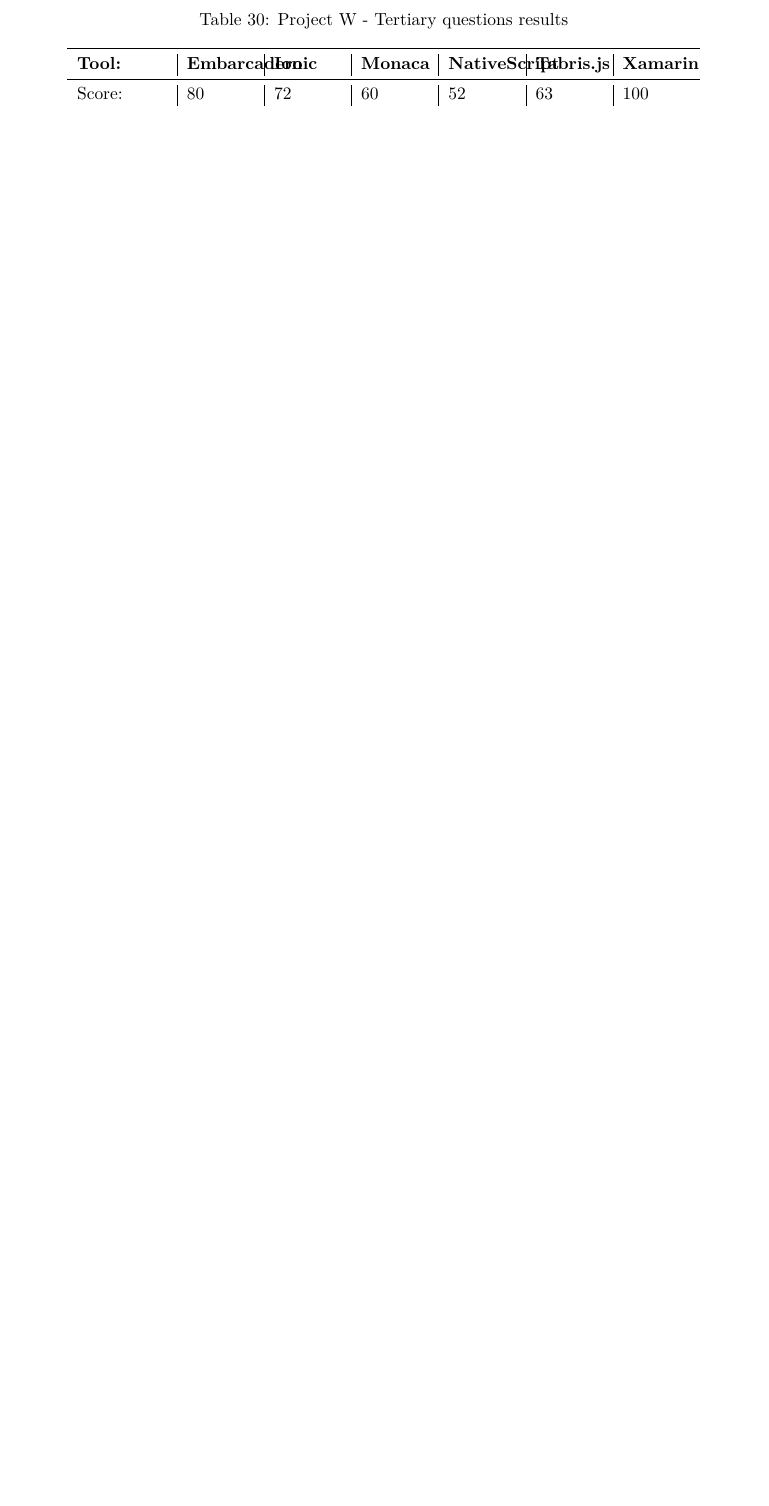
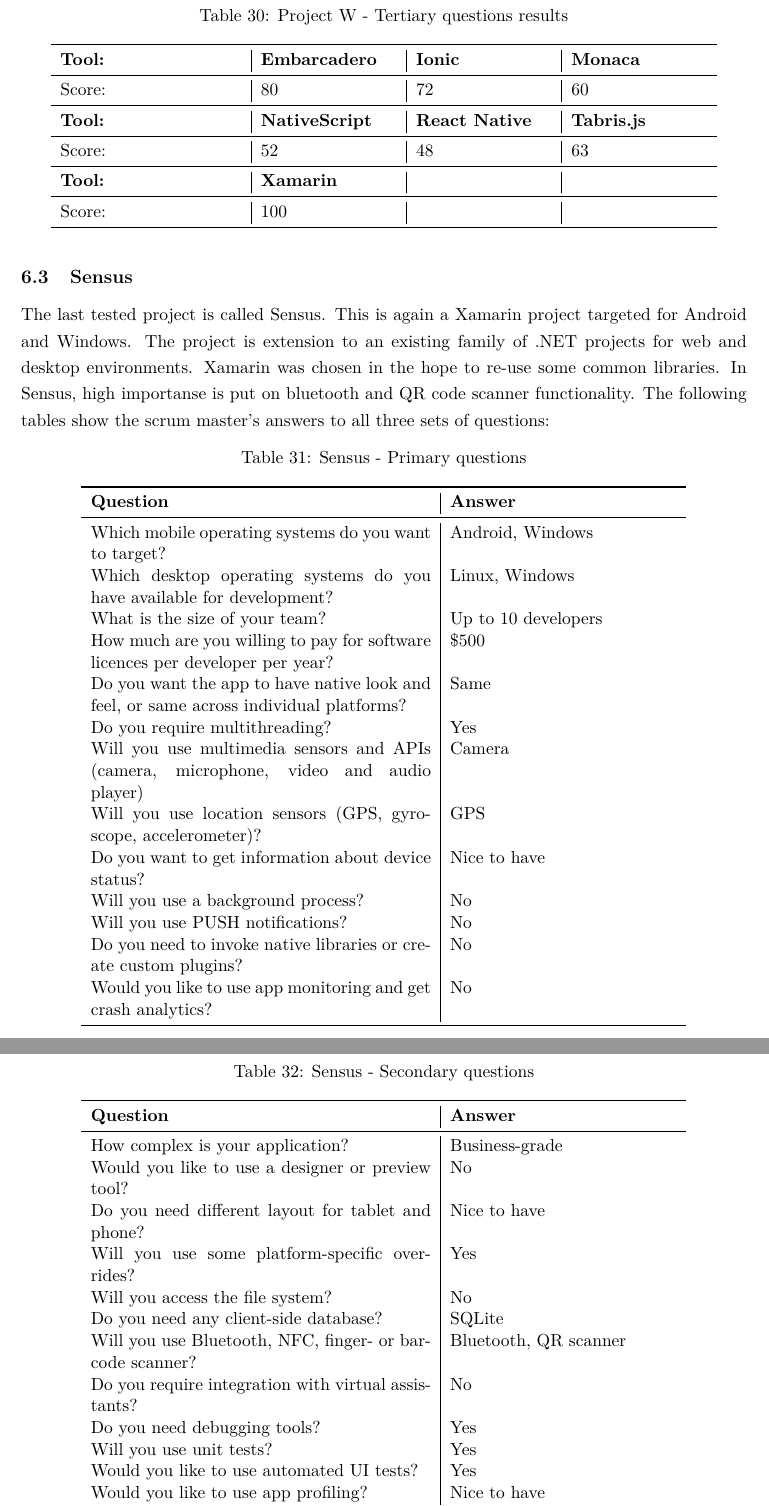
Before and after one commit to Rimobul/DiplomaText, a LaTeX thesis (main.tex): part of page 66 of 122 before the commit and two parts of pages 67 and 68 of 125 after it, the two joined at a grey line, cut so that both start at the same text, the shorter picture padded with empty space. The pictures show the PDF file main.pdf that the author committed with the source.

Commit message:
Last verification

```diff
--- a/main.tex
+++ b/main.tex
@@ -1217,3 +1222,20 @@
+		\toprule
+		\textbf{Tool:} & \textbf{Embarcadero} & \textbf{Ionic} & \textbf{Monaca} \\
+		\midrule
+		Score: & 56 & 42 & 42 \\
+		\midrule
+		\textbf{Tool:} & \textbf{NativeScript} & \textbf{React Native} & \textbf{Tabris.js} \\
+		\midrule
+		Score: & 42 & 28 & 56 \\
+		\midrule
+		\textbf{Tool:}& \textbf{Xamarin} & & \\
+		\midrule
+		Score: & 49 & & \\
+		\midrule
+	\end{tabular}
+\end{table}
+
+We can see that all selected frameworks have fairly equal score (except of React Native), with Embarcadero and Tabris.js slightly standing out. It is interesting though that the filtered tools contain all types of approaches - hybrid, interpreted and even cross-platform. In this case, passing another set of questions is absolutely necessary.
 
 \begin{table}[!h]
 	\centering
@@ -1243,16 +1265,24 @@
 \begin{table}[!h]
 	\centering
 	\caption{Project W - Secondary questions results}
-	\begin{tabular}{p{2cm} | p{1.5cm} | p{1.5cm} | p{1.5cm} | p{1.5cm} | p{1.5cm} | p{1.5cm}}
-		\toprule
-		\textbf{Tool:} & \textbf{Embarcadero} & \textbf{Ionic} & \textbf{Monaca} & \textbf{NativeScript} & \textbf{Tabris.js} & \textbf{Xamarin} \\
-		\midrule
-		Score: & 86 & 72 & 57 & 52 & 66 & 94 \\
-		\midrule
-	\end{tabular}
-\end{table}
-
-Embarcadero is still at the forefront, but Xamarin surpassed it together with Tabris.js, which is now in the 4th place. Both Monaca and NativeScript seem to be insufficient for this app. The developers were curious, whether the last set of questions will have similarly dramatic effect on the score of individual frameworks.
+	\begin{tabular}{p{4cm} | p{3cm} | p{3cm} | p{3cm}}
+		\toprule
+		\textbf{Tool:} & \textbf{Embarcadero} & \textbf{Ionic} & \textbf{Monaca} \\
+		\midrule
+		Score: & 86 & 72 & 57 \\
+		\midrule
+		\textbf{Tool:} & \textbf{NativeScript} & \textbf{React Native} & \textbf{Tabris.js} \\
+		\midrule
+		Score: & 52 & 48 & 66 \\
+		\midrule
+		\textbf{Tool:}& \textbf{Xamarin} & & \\
+		\midrule
+		Score: & 94 & & \\
+		\midrule
+	\end{tabular}
+\end{table}
+
+Embarcadero is still at the forefront, but Xamarin surpassed it together with Tabris.js, which is now in the 4th place. React Native, Monaca and NativeScript seem to be insufficient for this app. The developers were curious, whether the last set of questions will have similarly dramatic effect on the score of individual frameworks.
 
 \begin{table}[!h]
 	\centering
@@ -1278,11 +1308,19 @@
 \begin{table}[!h]
 	\centering
 	\caption{Project W - Tertiary questions results}
-	\begin{tabular}{p{2cm} | p{1.5cm} | p{1.5cm} | p{1.5cm} | p{1.5cm} | p{1.5cm} | p{1.5cm}}
-		\toprule
-		\textbf{Tool:} & \textbf{Embarcadero} & \textbf{Ionic} & \textbf{Monaca} & \textbf{NativeScript} & \textbf{Tabris.js} & \textbf{Xamarin} \\
-		\midrule
-		Score: & 80 & 72 & 60 & 52 & 63 & 100 \\
+	\begin{tabular}{p{4cm} | p{3cm} | p{3cm} | p{3cm}}
+		\toprule
+		\textbf{Tool:} & \textbf{Embarcadero} & \textbf{Ionic} & \textbf{Monaca} \\
+		\midrule
+		Score: & 80 & 72 & 60 \\
+		\midrule
+		\textbf{Tool:} & \textbf{NativeScript} & \textbf{React Native} & \textbf{Tabris.js} \\
+		\midrule
+		Score: & 52 & 48 & 63 \\
+		\midrule
+		\textbf{Tool:}& \textbf{Xamarin} & & \\
+		\midrule
+		Score: & 100 & & \\
 		\midrule
 	\end{tabular}
 \end{table}
@@ -1291,4 +1329,59 @@
 
 \subsection{Sensus}
 
-
+The last tested project is called Sensus. This is again a Xamarin project targeted for Android and Windows. The project is extension to an existing family of .NET projects for web and desktop environments. Xamarin was chosen in the hope to re-use some common libraries. In Sensus, high importanse is put on bluetooth and QR code scanner functionality. The following tables show the scrum master's answers to all three sets of questions:
+
+\begin{table}[!h]
+	\centering
+	\caption{Sensus - Primary questions}
+	\begin{tabular}{p{7.5cm} | p{5cm}}
+		\toprule
+		\textbf{Question} &	\textbf{Answer}\\
+		\midrule
+		Which mobile operating systems do you want to target? &	Android, Windows \\
+		Which desktop operating systems do you have available for development? & Linux, Windows \\
+		What is the size of your team? & Up to 10 developers \\
+		How much are you willing to pay for software licences per developer per year? & \$500 \\
+		Do you want the app to have native look and feel, or same across individual platforms? & Same \\
+		Do you require multithreading? & Yes \\
+		Will you use multimedia sensors and APIs (camera, microphone, video and audio player) & Camera  \\
+		Will you use location sensors (GPS, gyroscope, accelerometer)? & GPS \\
+		Do you want to get information about device status? & Nice to have \\
+		Will you use a background process? & No \\
+		Will you use PUSH notifications? & No \\
+		Do you need to invoke native libraries or create custom plugins? & No \\
+		Would you like to use app monitoring and get crash analytics? & No \\
+		\midrule
+	\end{tabular}
+\end{table}
+
+\begin{table}[!h]
+	\centering
+	\caption{Sensus - Secondary questions}
+	\begin{tabular}{p{7.5cm} | p{5cm}}
+		\toprule
+		\textbf{Question} &	\textbf{Answer} \\
+		\midrule
+		How complex is your application? & Business-grade \\
+		Would you like to use a designer or preview tool? & No \\
+		Do you need different layout for tablet and phone? & Nice to have \\
+		Will you use some platform-specific overrides? & Yes \\
+		Will you access the file system? & No \\
+		Do you need any client-side database? & SQLite \\
+		Will you use Bluetooth, NFC, finger- or barcode scanner? & Bluetooth, QR scanner \\
+		Do you require integration with virtual assistants? & No \\
+		Do you need debugging tools? & Yes \\
+		Will you use unit tests? & Yes \\
+		Would you like to use automated UI tests? & Yes \\
+		Would you like to use app profiling? & Nice to have \\
+		\midrule
+	\end{tabular}
+\end{table}
+
+\begin{table}[!h]
+	\centering
+	\caption{Sensus - Tertiary questions}
+	\begin{tabular}{p{9.5cm} | p{3cm}}
+		\toprule
+		\textbf{Question} &	\textbf{Answer} \\
+		\midrule
@@ -1294,0 +1396,10 @@
+		Would you like to develop games? & No \\
+		Is the app targeted for augmented or virtual reality? & No \\
+		\midrule
+	\end{tabular}
+\end{table}
+
+As the reader will notice, the same set of frameworks which satisfied the requirements of FloLogic were selected also for Sensus. This is remarkable, since the answers were substantially different. However, while Kony was the most suitable framework for FloLogic, NativeScript leads in case of Sensus, with PhoneGap being second.
+
+\begin{table}[!h]
+	\centering
@@ -1295,3 +1416,10 @@
+		\midrule
+	\end{tabular}
+\end{table}
+
+The scrum master was very surprised why Xamarin was not even listed among the selected frameworks. Under closer inspection, we can see it was removed by the requirement of having the same look and feel on all targeted platforms.
+
+The scrum master confirmed the development team struggled with this issue for a long time. However, he noted that they eventually managed to achieve this goal. Moreover, the ability to re-use existing C\# libraries outweighted the negatives of implementing custom UI layer. The scrum master suggested the condition of having the same UI across platforms to be less strict. He also pointed out the methodology does not take into account existing code libraries, which might be a decisive factor for some projects. Other than that, he rated the methodology as comprehensive enough and stated that the resulting frameworks might be more suitable for the Sensus project, if there were no custom C\# libraries.
 
 \section{Conclusion}
 
```
Also changed, not shown: main.pdf, main.tex (99 more changed lines).
